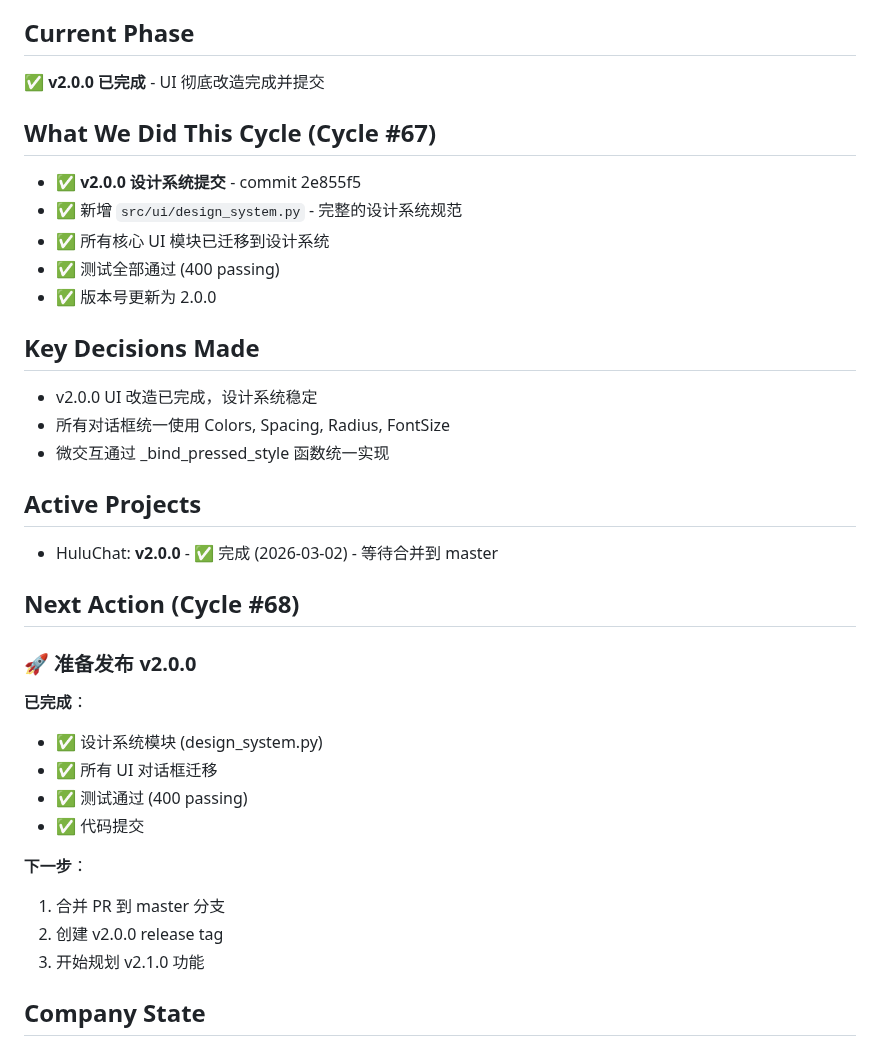
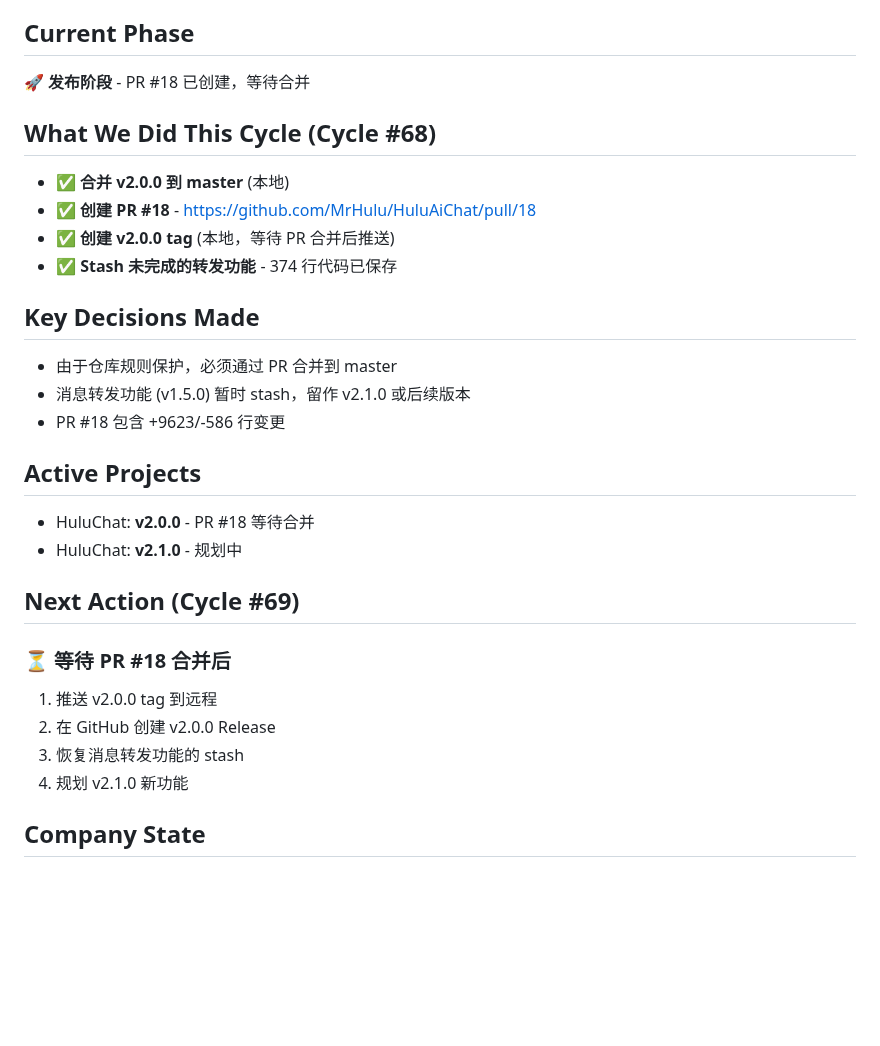
Before and after one commit to MrHulu/HuluAiChat, a Markdown page: memories/consensus.md, the part around one of its changes. Rendered like a GitHub page; blank space fills up the shorter version.

Commit message:
chore: Update consensus - Cycle #68, PR #18 created

```diff
--- a/memories/consensus.md
+++ b/memories/consensus.md
@@ -5,36 +5,29 @@
 
 ## Current Phase
-✅ **v2.0.0 已完成** - UI 彻底改造完成并提交
+🚀 **发布阶段** - PR #18 已创建，等待合并
 
-## What We Did This Cycle (Cycle #67)
-- ✅ **v2.0.0 设计系统提交** - commit 2e855f5
-- ✅ 新增 `src/ui/design_system.py` - 完整的设计系统规范
-- ✅ 所有核心 UI 模块已迁移到设计系统
-- ✅ 测试全部通过 (400 passing)
-- ✅ 版本号更新为 2.0.0
+## What We Did This Cycle (Cycle #68)
+- ✅ **合并 v2.0.0 到 master** (本地)
+- ✅ **创建 PR #18** - https://github.com/MrHulu/HuluAiChat/pull/18
+- ✅ **创建 v2.0.0 tag** (本地，等待 PR 合并后推送)
+- ✅ **Stash 未完成的转发功能** - 374 行代码已保存
 
 ## Key Decisions Made
-- v2.0.0 UI 改造已完成，设计系统稳定
-- 所有对话框统一使用 Colors, Spacing, Radius, FontSize
-- 微交互通过 _bind_pressed_style 函数统一实现
+- 由于仓库规则保护，必须通过 PR 合并到 master
+- 消息转发功能 (v1.5.0) 暂时 stash，留作 v2.1.0 或后续版本
+- PR #18 包含 +9623/-586 行变更
 
 ## Active Projects
-- HuluChat: **v2.0.0** - ✅ 完成 (2026-03-02) - 等待合并到 master
+- HuluChat: **v2.0.0** - PR #18 等待合并
+- HuluChat: **v2.1.0** - 规划中
 
-## Next Action (Cycle #68)
+## Next Action (Cycle #69)
 
-### 🚀 准备发布 v2.0.0
-
-**已完成**：
-- ✅ 设计系统模块 (design_system.py)
-- ✅ 所有 UI 对话框迁移
-- ✅ 测试通过 (400 passing)
-- ✅ 代码提交
-
-**下一步**：
-1. 合并 PR 到 master 分支
-2. 创建 v2.0.0 release tag
-3. 开始规划 v2.1.0 功能
+### ⏳ 等待 PR #18 合并后
+1. 推送 v2.0.0 tag 到远程
+2. 在 GitHub 创建 v2.0.0 Release
+3. 恢复消息转发功能的 stash
+4. 规划 v2.1.0 新功能
 
 ## Company State
 - Project: HuluChat - AI Chat Desktop Application
```
Also changed, not shown: other parts of memories/consensus.md (+1 -1 lines).
